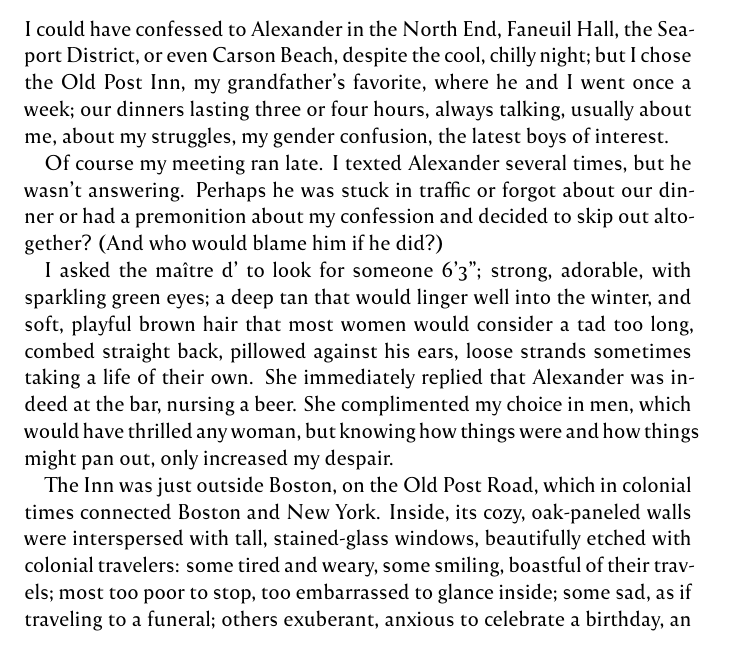
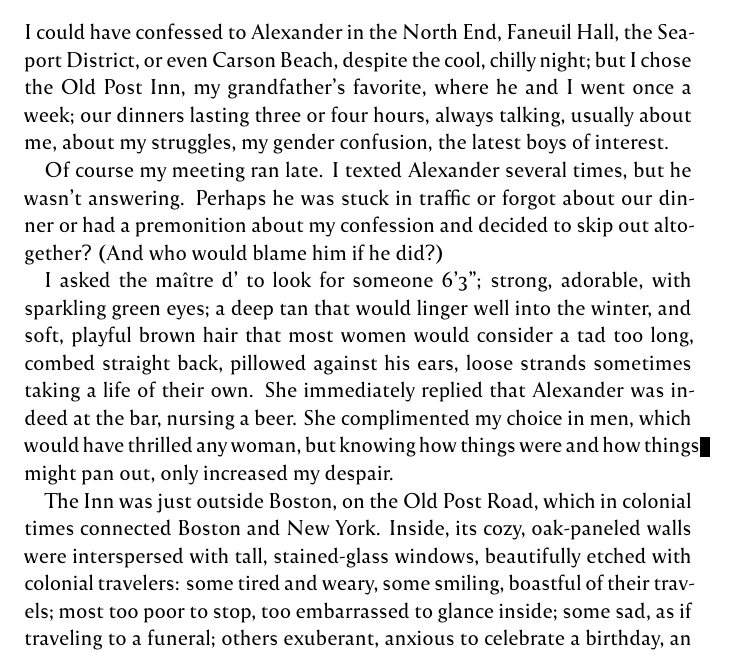
Before and after one commit to JLanzuisi/Jack-SB, a LaTeX thesis (Main.tex, which reads preamble.tex): part of page 7 of 325 before the commit and part of page 7 of 335 after it, cut so that both start at the same text. Compiled offline with XeLaTeX.

Commit message:
Small fixes and more linespacing

```diff
--- a/preamble.tex
+++ b/preamble.tex
@@ -17,14 +17,14 @@
 \newfontfamily{\lightfont}[
     ItalicFont=Reforma1918-BlancaItalica.otf
 ]{Reforma1918-Blanca.otf}
-\linespread{1.12}
+\linespread{1.15}
 
 \frenchspacing
 
 \usepackage{microtype}
 
 \KOMAoptions{
-    draft = false,
+    draft = true,
     paper = a5,
     BCOR = 8.25mm,
     twoside = true,
@@ -65,4 +65,4 @@
 
 \newcommand{\titlemark}{\markright{Swimming Backwards}}
 
-\hyphenation{mo-ther/dau-ther “Your-s?” "Ra-chel}
+\hyphenation{mo-ther/dau-gh-ter}
```
Also changed, not shown: chapters/ch(53).md (+0 -2 lines), chapters/ch(57).md (+1 -1 lines), out/Main.pdf.
